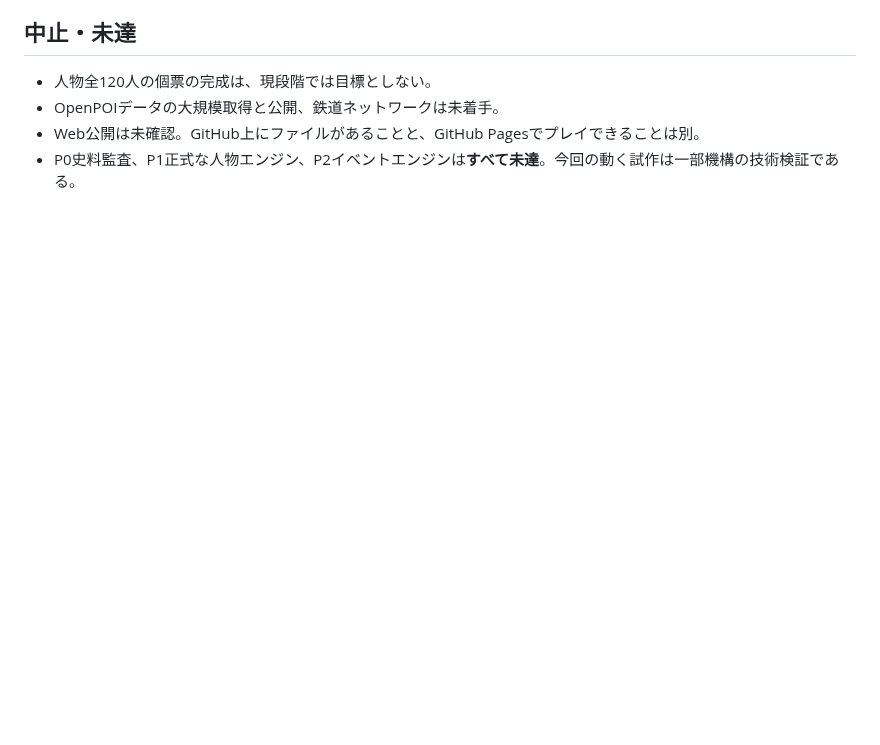
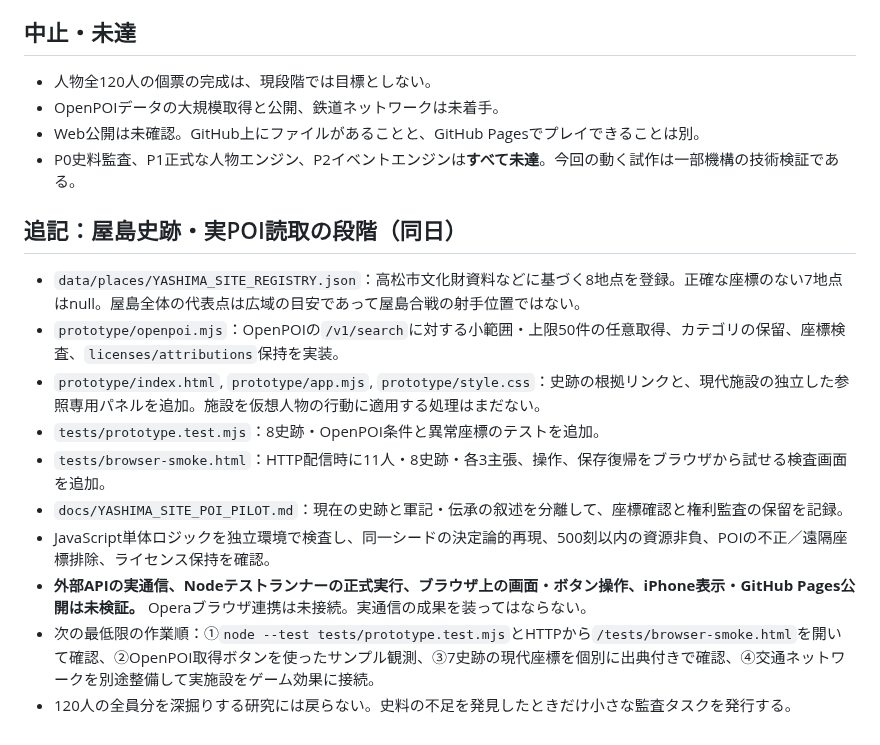
Before and after one commit to yama-books/genpei-sandbox, a Markdown page: docs/PROTOTYPE_CHECKPOINT_2026-10-17.md, the part around the change. Drawn GitHub-style; blank space fills up the shorter version.

Commit message:
docs: checkpoint sourced heritage and on-demand OpenPOI pilot with unresolved browser QA

```diff
--- a/docs/PROTOTYPE_CHECKPOINT_2026-10-17.md
+++ b/docs/PROTOTYPE_CHECKPOINT_2026-10-17.md
@@ -51,3 +51,16 @@ GitHubのmainに以下を保存した。
 - OpenPOIデータの大規模取得と公開、鉄道ネットワークは未着手。
 - Web公開は未確認。GitHub上にファイルがあることと、GitHub Pagesでプレイできることは別。
 - P0史料監査、P1正式な人物エンジン、P2イベントエンジンは**すべて未達**。今回の動く試作は一部機構の技術検証である。
+
+## 追記：屋島史跡・実POI読取の段階（同日）
+
+- `data/places/YASHIMA_SITE_REGISTRY.json`：高松市文化財資料などに基づく8地点を登録。正確な座標のない7地点はnull。屋島全体の代表点は広域の目安であって屋島合戦の射手位置ではない。
+- `prototype/openpoi.mjs`：OpenPOIの`/v1/search`に対する小範囲・上限50件の任意取得、カテゴリの保留、座標検査、`licenses/attributions`保持を実装。
+- `prototype/index.html`, `prototype/app.mjs`, `prototype/style.css`：史跡の根拠リンクと、現代施設の独立した参照専用パネルを追加。施設を仮想人物の行動に適用する処理はまだない。
+- `tests/prototype.test.mjs`：8史跡・OpenPOI条件と異常座標のテストを追加。
+- `tests/browser-smoke.html`：HTTP配信時に11人・8史跡・各3主張、操作、保存復帰をブラウザから試せる検査画面を追加。
+- `docs/YASHIMA_SITE_POI_PILOT.md`：現在の史跡と軍記・伝承の叙述を分離して、座標確認と権利監査の保留を記録。
+- JavaScript単体ロジックを独立環境で検査し、同一シードの決定論的再現、500刻以内の資源非負、POIの不正／遠隔座標排除、ライセンス保持を確認。
+- **外部APIの実通信、Nodeテストランナーの正式実行、ブラウザ上の画面・ボタン操作、iPhone表示・GitHub Pages公開は未検証。** Operaブラウザ連携は未接続。実通信の成果を装ってはならない。
+- 次の最低限の作業順：①`node --test tests/prototype.test.mjs`とHTTPから`/tests/browser-smoke.html`を開いて確認、②OpenPOI取得ボタンを使ったサンプル観測、③7史跡の現代座標を個別に出典付きで確認、④交通ネットワークを別途整備して実施設をゲーム効果に接続。
+- 120人の全員分を深掘りする研究には戻らない。史料の不足を発見したときだけ小さな監査タスクを発行する。
```
